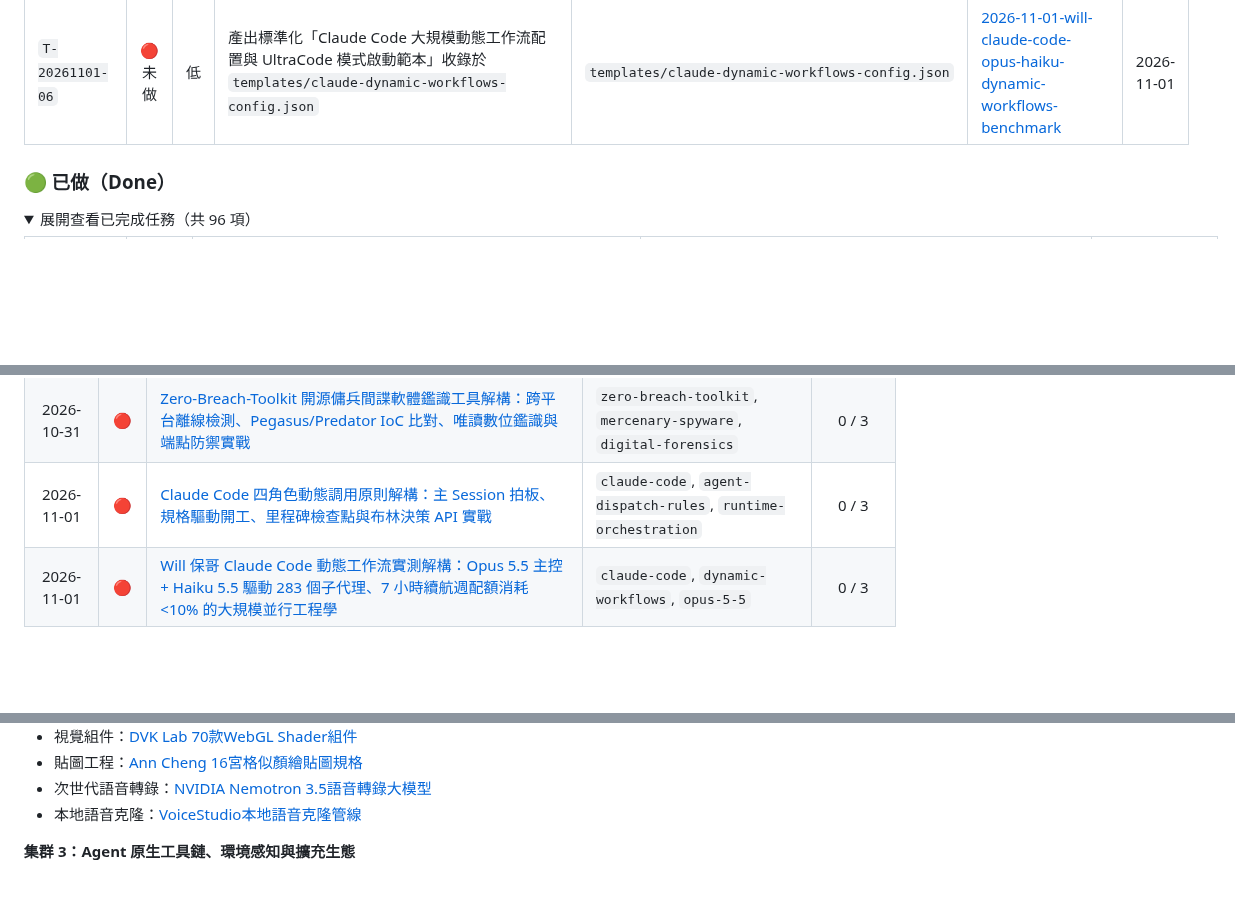
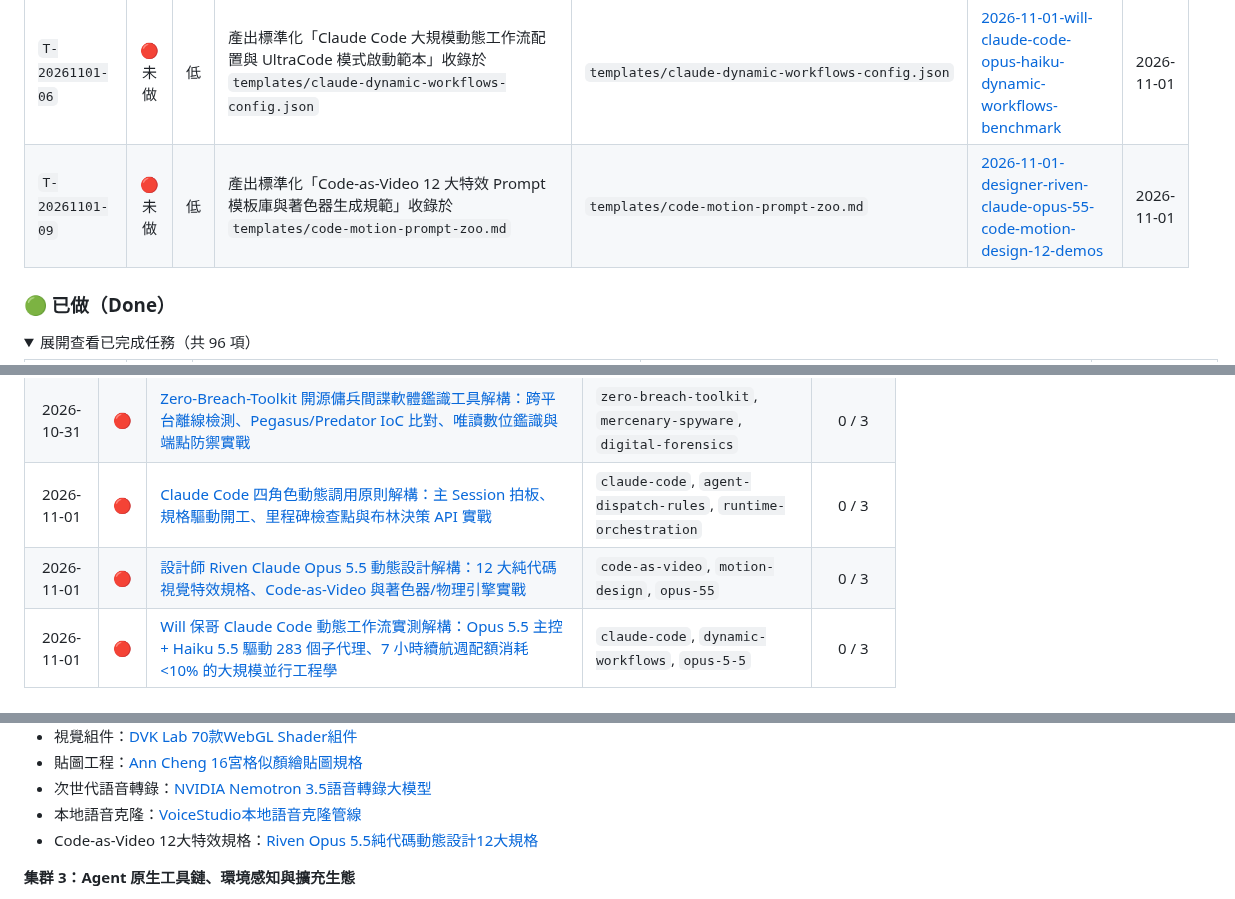
Before and after one commit to SanHsien/ai-inbox, a Markdown page: README.md, 3 parts joined by grey strips. Drawn GitHub-style; folded sections open; blank space fills up the shorter version.

```diff
--- a/README.md
+++ b/README.md
@@ -121,6 +123,7 @@
 | `T-20261031-51` | 🔴 未做 | 低 | 產出標準化「Claude Code / Codex 多級模型環境配置與權限隔離範本」收錄於 `templates/claude-code-multi-model-tiers.json` | `templates/claude-code-multi-model-tiers.json` | [2026-10-31-claude-code-hierarchical-multi-model-orchestration](./notes/2026-10-31-claude-code-hierarchical-multi-model-orchestration.md) | 2026-10-31 |
 | `T-20261101-03` | 🔴 未做 | 低 | 產出標準化「多 Agent 里程碑檢查點觸發條件與二元決策 Prompt 範本」收錄於 `templates/agent-dispatch-milestone-prompts.md` | `templates/agent-dispatch-milestone-prompts.md` | [2026-11-01-claude-code-four-role-dispatch-runtime-rules](./notes/2026-11-01-claude-code-four-role-dispatch-runtime-rules.md) | 2026-11-01 |
 | `T-20261101-06` | 🔴 未做 | 低 | 產出標準化「Claude Code 大規模動態工作流配置與 UltraCode 模式啟動範本」收錄於 `templates/claude-dynamic-workflows-config.json` | `templates/claude-dynamic-workflows-config.json` | [2026-11-01-will-claude-code-opus-haiku-dynamic-workflows-benchmark](./notes/2026-11-01-will-claude-code-opus-haiku-dynamic-workflows-benchmark.md) | 2026-11-01 |
+| `T-20261101-09` | 🔴 未做 | 低 | 產出標準化「Code-as-Video 12 大特效 Prompt 模板庫與著色器生成規範」收錄於 `templates/code-motion-prompt-zoo.md` | `templates/code-motion-prompt-zoo.md` | [2026-11-01-designer-riven-claude-opus-55-code-motion-design-12-demos](./notes/2026-11-01-designer-riven-claude-opus-55-code-motion-design-12-demos.md) | 2026-11-01 |
 
 ### 🟢 已做（Done）
 
@@ -339,6 +342,7 @@
 | 2026-10-31 | 🔴 | [Zeabur 商業關站全面轉向開源：Zeabur OSS Apache-2.0、Installer 一鍵安裝、K8s 無額外狀態架構與自建私有 PaaS 實戰](./notes/2026-10-31-zeabur-oss-installer-self-hosted-paas.md) | `zeabur`, `zeabur-oss`, `zeabur-installer` | 0 / 3 |
 | 2026-10-31 | 🔴 | [Zero-Breach-Toolkit 開源傭兵間諜軟體鑑識工具解構：跨平台離線檢測、Pegasus/Predator IoC 比對、唯讀數位鑑識與端點防禦實戰](./notes/2026-10-31-zero-breach-toolkit-mercenary-spyware-forensics.md) | `zero-breach-toolkit`, `mercenary-spyware`, `digital-forensics` | 0 / 3 |
 | 2026-11-01 | 🔴 | [Claude Code 四角色動態調用原則解構：主 Session 拍板、規格驅動開工、里程碑檢查點與布林決策 API 實戰](./notes/2026-11-01-claude-code-four-role-dispatch-runtime-rules.md) | `claude-code`, `agent-dispatch-rules`, `runtime-orchestration` | 0 / 3 |
+| 2026-11-01 | 🔴 | [設計師 Riven Claude Opus 5.5 動態設計解構：12 大純代碼視覺特效規格、Code-as-Video 與著色器/物理引擎實戰](./notes/2026-11-01-designer-riven-claude-opus-55-code-motion-design-12-demos.md) | `code-as-video`, `motion-design`, `opus-55` | 0 / 3 |
 | 2026-11-01 | 🔴 | [Will 保哥 Claude Code 動態工作流實測解構：Opus 5.5 主控 + Haiku 5.5 驅動 283 個子代理、7 小時續航週配額消耗 <10% 的大規模並行工程學](./notes/2026-11-01-will-claude-code-opus-haiku-dynamic-workflows-benchmark.md) | `claude-code`, `dynamic-workflows`, `opus-5-5` | 0 / 3 |
 <!-- END GENERATED: index -->
 
@@ -387,6 +391,7 @@
 - 貼圖工程：[Ann Cheng 16宮格似顏繪貼圖規格](./notes/2026-10-31-line-sticker-16-grid-ai-avatar-prompt-spec.md)
 - 次世代語音轉錄：[NVIDIA Nemotron 3.5語音轉錄大模型](./notes/2026-10-31-nvidia-nemotron-3-5-transcribe-prompt-guided-asr.md)
 - 本地語音克隆：[VoiceStudio本地語音克隆管線](./notes/2026-10-31-voicestudio-local-ai-voice-cloning-skill-pipeline.md)
+- Code-as-Video 12大特效規格：[Riven Opus 5.5純代碼動態設計12大規格](./notes/2026-11-01-designer-riven-claude-opus-55-code-motion-design-12-demos.md)
 
 **集群 3：Agent 原生工具鏈、環境感知與擴充生態**
 - 跨網情報：[Agent-Reach](./notes/2026-10-17-agent-reach-social-intelligence.md)
```
Also changed, not shown: other parts of README.md (+3 -1 lines), notes/2026-11-01-designer-riven-claude-opus-55-code-motion-design-12-demos.md (added, +159 -0 lines).
